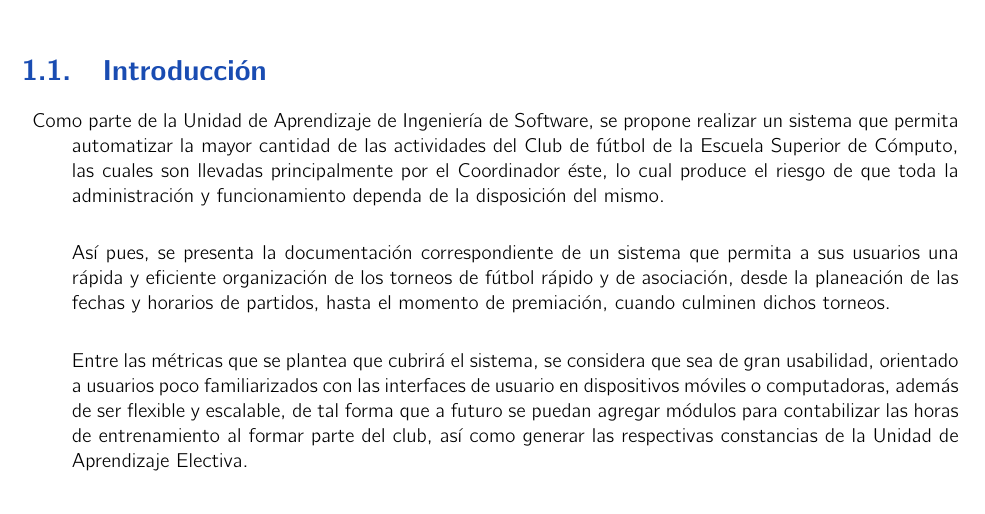
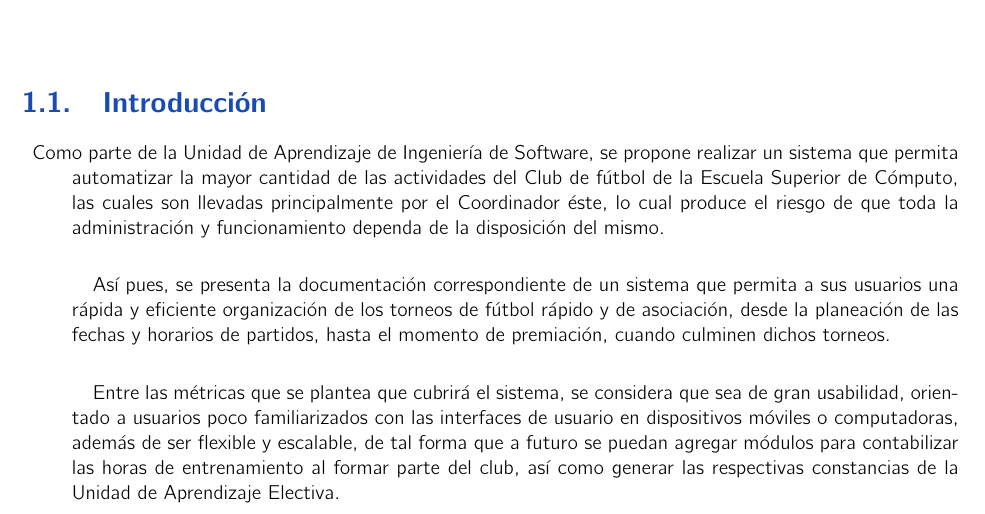
Before and after one commit to Angel0-o/Equipo-Ing-Software, a LaTeX book (Documentacion/analisis.tex, which reads Documentacion/Introduccion.tex): part of page 3 of 13, cut so that both start at the same text. Compiled offline with pdfLaTeX.

Commit message:
Introduccion.tex

```diff
--- a/Documentacion/Introduccion.tex
+++ b/Documentacion/Introduccion.tex
@@ -2,7 +2,7 @@
 \section{Introducción}
 
 \begin{description}
-
+	\setlength{\parindent}{1em}
 	\item Como parte de la Unidad de Aprendizaje de Ingeniería de Software, se propone realizar un sistema que permita automatizar la mayor cantidad de las actividades del Club de fútbol de la Escuela Superior de Cómputo, las cuales son llevadas principalmente por el Coordinador éste, lo cual produce el riesgo de que toda la administración y funcionamiento dependa de la disposición del mismo.\\
 
 Así pues, se presenta la documentación correspondiente de un sistema que permita a sus usuarios una rápida y eficiente organización de los torneos de fútbol rápido y de asociación, desde la planeación de las fechas y horarios de partidos, hasta el momento de premiación, cuando culminen dichos torneos.\\
```
Also changed, not shown: Documentacion/analisis.pdf.
